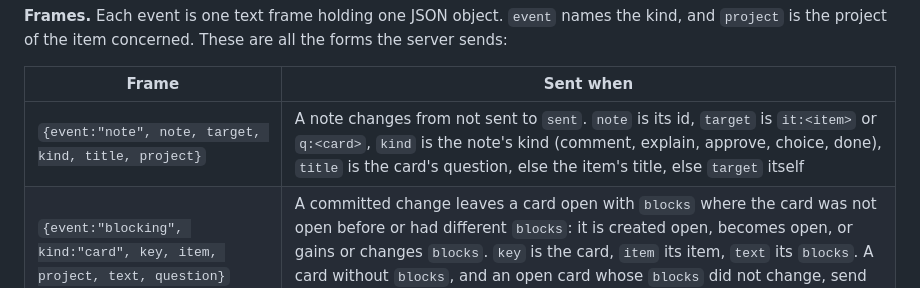
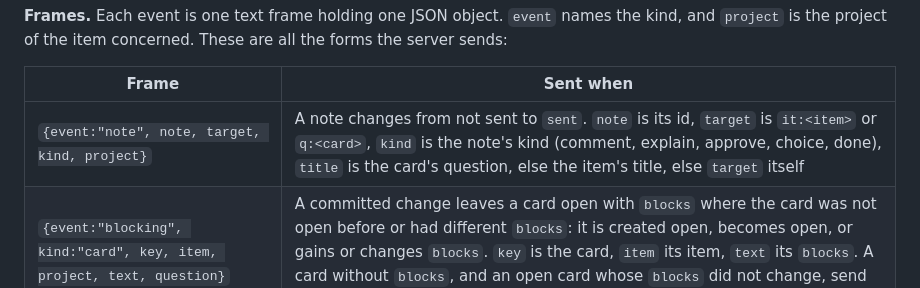
Before and after one commit to Ming-Research/wf-board, a Markdown page: docs/design.md, the part around the change. GitHub-like rendering.

Commit message:
TEMPORARY: drop title from the doc's note row to watch the wake-frame test fail

```diff
--- a/docs/design.md
+++ b/docs/design.md
@@ -1454,7 +1454,7 @@ all the forms the server sends:
 
 | Frame | Sent when |
 |---|---|
-| `{event:"note", note, target, kind, title, project}` | A note changes from not sent to `sent`. `note` is its id, `target` is `it:<item>` or `q:<card>`, `kind` is the note's kind (comment, explain, approve, choice, done), `title` is the card's question, else the item's title, else `target` itself |
+| `{event:"note", note, target, kind, project}` | A note changes from not sent to `sent`. `note` is its id, `target` is `it:<item>` or `q:<card>`, `kind` is the note's kind (comment, explain, approve, choice, done), `title` is the card's question, else the item's title, else `target` itself |
 | `{event:"blocking", kind:"card", key, item, project, text, question}` | A committed change leaves a card open with `blocks` where the card was not open before or had different `blocks`: it is created open, becomes open, or gains or changes `blocks`. `key` is the card, `item` its item, `text` its `blocks`. A card without `blocks`, and an open card whose `blocks` did not change, send nothing |
 | `{event:"blocking", kind:"ask", key, item, project, text}` | An item's legacy `ask` is set or changed. `key` and `item` are the item, `text` is the ask |
 | `{event:"check", item, project, title, label, text}` | An open item gains a check it did not have. `label` is the check's own label, such as 无人推进 or 待重写, and 需核对 when it has none; `text` is the check's explanation |
```
